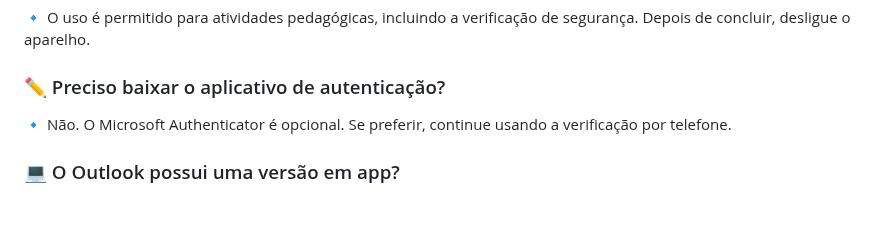
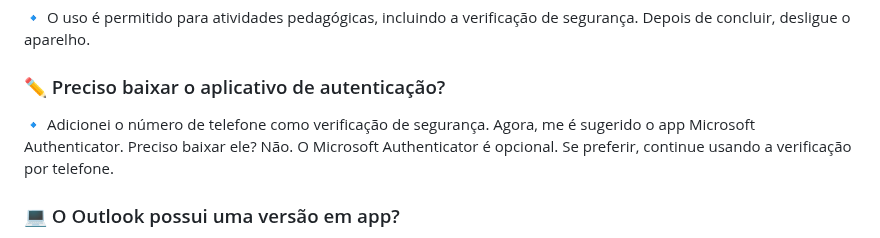
Before and after one commit to herrdohler/salesiano-resende, a Markdown page: guias/acesso ao e-mail institucional.md, the part around the change. GitHub-like rendering; blank space fills up the shorter version.

```diff
--- a/guias/acesso ao e-mail institucional.md
+++ b/guias/acesso ao e-mail institucional.md
@@ -61,7 +61,7 @@ Nesta seção, você encontrará soluções rápidas para algumas das perguntas
 
 ### ✏️ Preciso baixar o aplicativo de autenticação? ###
 
-🔹 Não. O Microsoft Authenticator é opcional. Se preferir, continue usando a verificação por telefone.
+🔹 Adicionei o número de telefone como verificação de segurança. Agora, me é sugerido o app Microsoft Authenticator. Preciso baixar ele? Não. O Microsoft Authenticator é opcional. Se preferir, continue usando a verificação por telefone.
 
 ### 💻 O Outlook possui uma versão em app? ###
 
```
